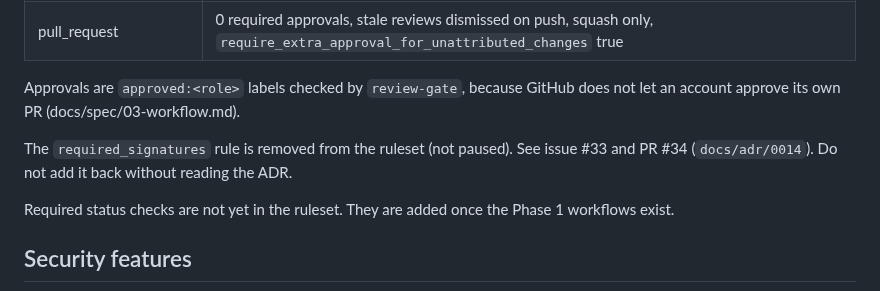
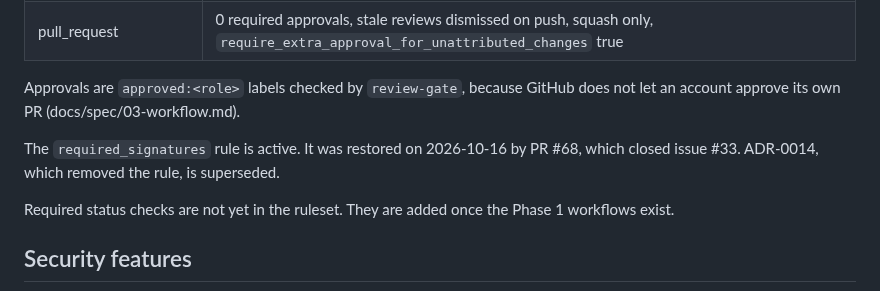
Before and after one commit to Rohanjain2312/rohanjain.pro, a Markdown page: docs/runbooks/repo-settings.md, the part around the change. Rendered like a GitHub page.

Commit message:
[platform-engineer] docs(runbooks): record the restored signed-commit rule (#69) (#74)
Refs #69

Updates the ruleset section of `docs/runbooks/repo-settings.md` to list
`required_signatures` as active, restored by PR #68, and drops the stale
do-not-re-add note.

🤖 Generated with [Claude Code](https://claude.com/claude-code)

Co-authored-by: Claude Haiku 5.5 <noreply@anthropic.com>

```diff
--- a/docs/runbooks/repo-settings.md
+++ b/docs/runbooks/repo-settings.md
@@ -41,7 +41,7 @@ Target: default branch. Enforcement: active. Bypass actors: none.
 
 Approvals are `approved:<role>` labels checked by `review-gate`, because GitHub does not let an account approve its own PR (docs/spec/03-workflow.md).
 
-The `required_signatures` rule is removed from the ruleset (not paused). See issue #33 and PR #34 (`docs/adr/0014`). Do not add it back without reading the ADR.
+The `required_signatures` rule is active. It was restored on 2026-10-16 by PR #68, which closed issue #33. ADR-0014, which removed the rule, is superseded.
 
 Required status checks are not yet in the ruleset. They are added once the Phase 1 workflows exist.
 
```
